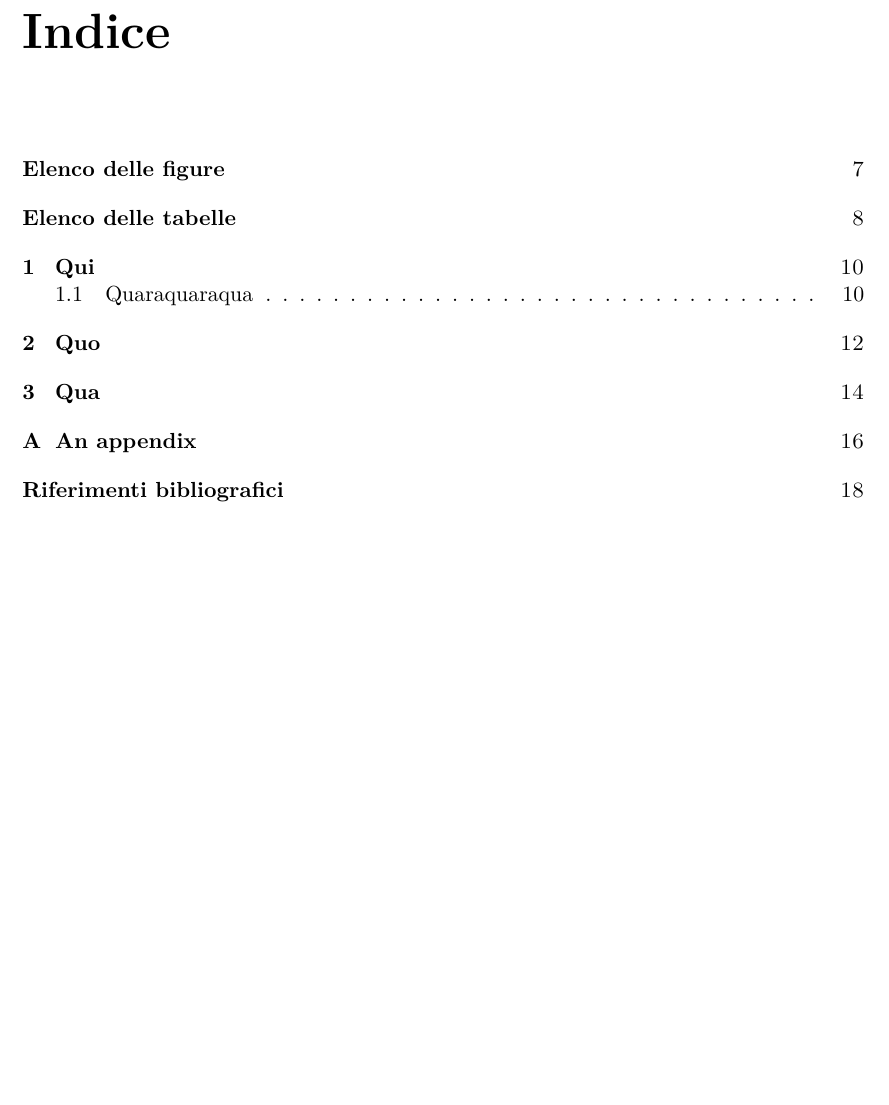
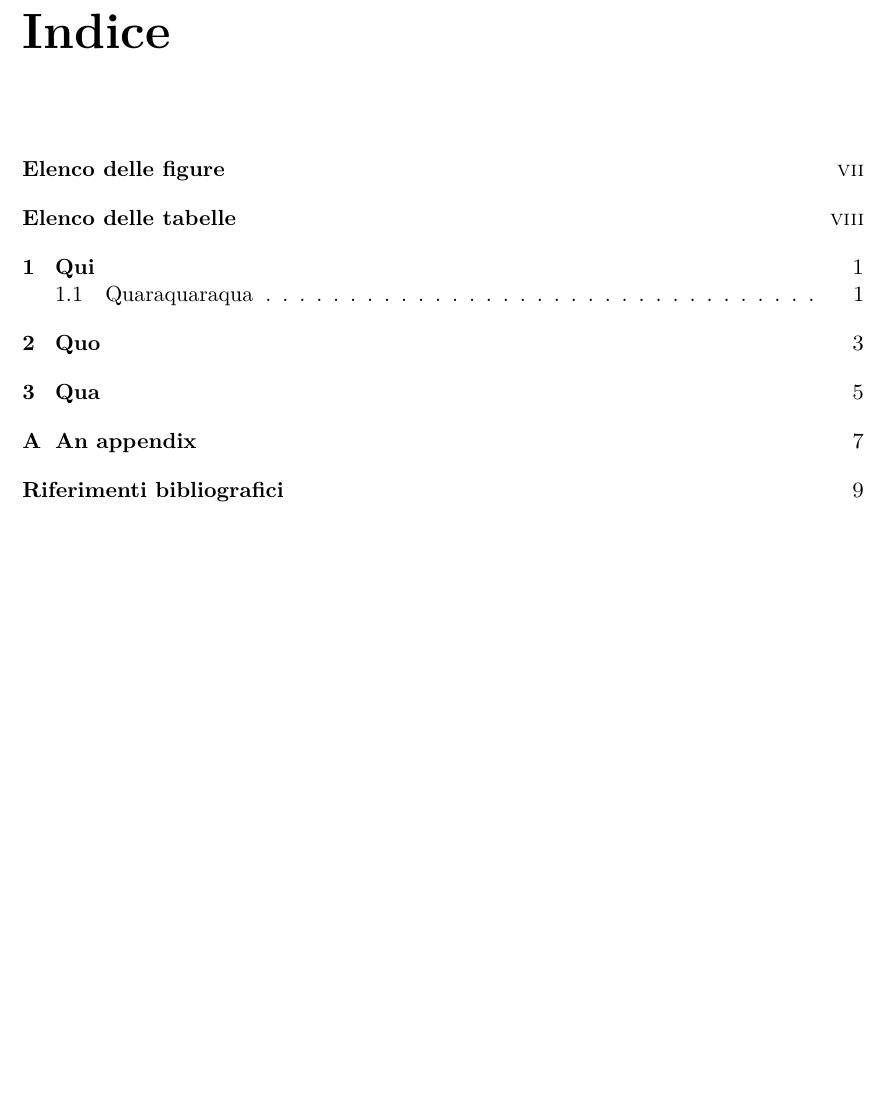
Before and after one commit to poros/LaTeXi, a LaTeX document (tesi.tex): part of page 6 of 18, cut so that both start at the same text, the shorter picture padded with empty space. Compiled offline with pdfLaTeX.

Commit message:
Re-enable roman page numbers for frontmatter

```diff
--- a/tesi.tex
+++ b/tesi.tex
@@ -1,5 +1,5 @@
 %CLASSE DOCUMENTO - LINGUA E DIMENSIONE FONT
-\documentclass[11pt]{toptesi}
+\documentclass[11pt,numerazioneromana]{toptesi}
 
 %%%%%%%%%%%%%%%%%%%%%%%%%%%%%%%%%%%%%%%%%%%%%%%%%%%%%%%%%%%%%%%
 
```
Also changed, not shown: thesis.tex (+1 -1 lines).
